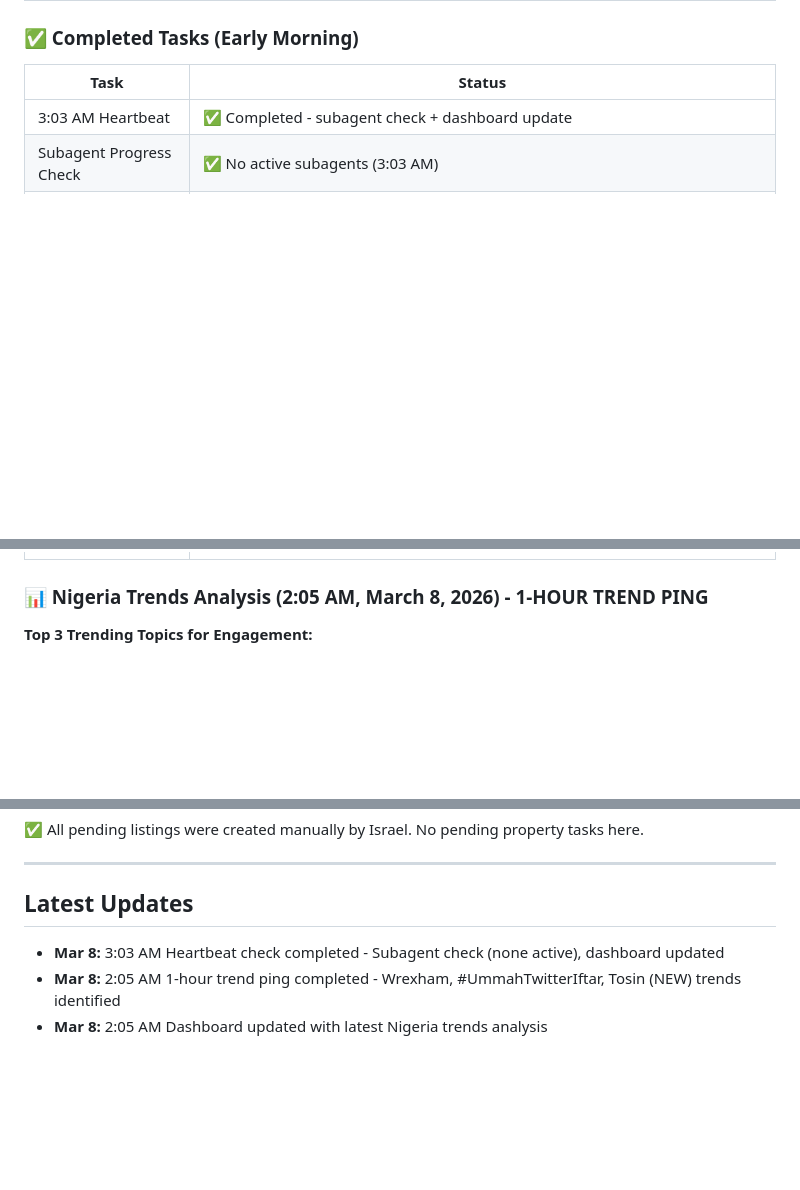
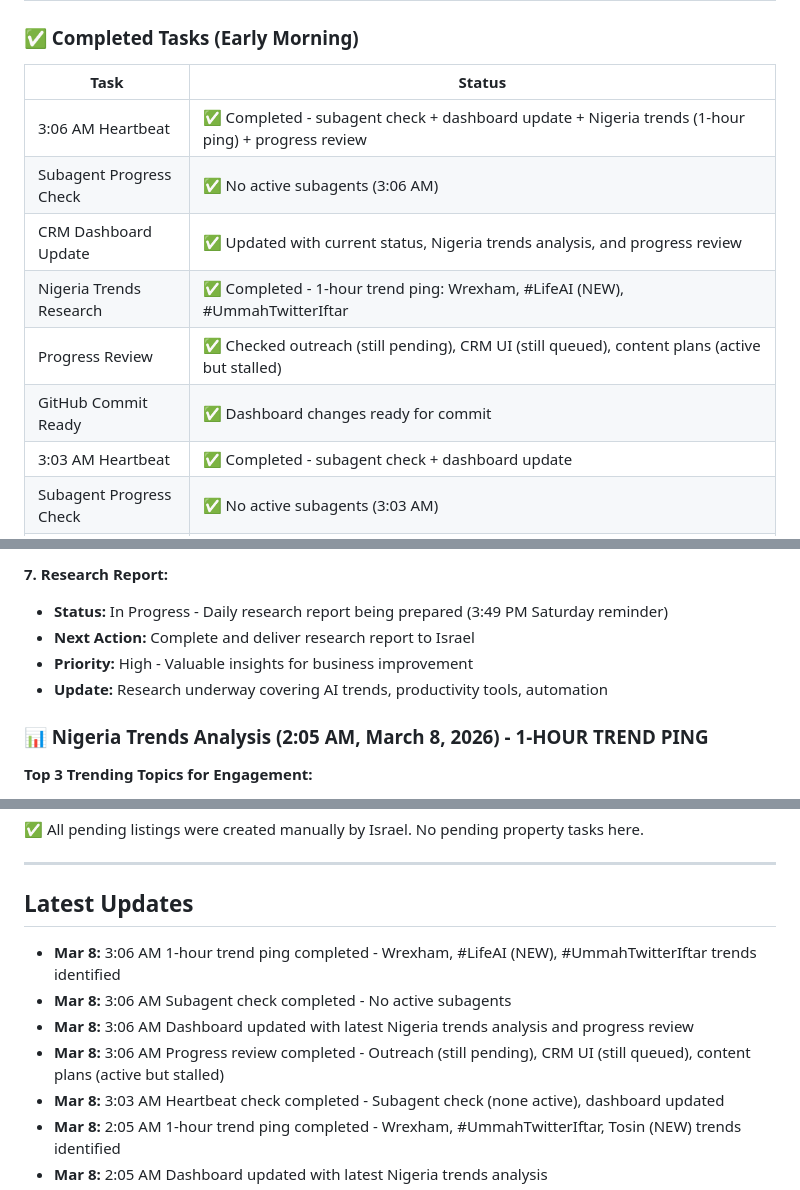
Before and after one commit to Airealentcloud/Openclaw-CRM, a Markdown page: crm/dashboard.md, 3 parts joined by grey strips. Drawn GitHub-style; blank space fills up the shorter version.

Commit message:
Update dashboard: 3:06 AM heartbeat completed, Nigeria trends analysis (Wrexham, #LifeAI, #UmmahTwitterIftar), progress review updated

```diff
--- a/crm/dashboard.md
+++ b/crm/dashboard.md
@@ -525,6 +525,12 @@
 
 | Task | Status |
 |------|--------|
+| 3:06 AM Heartbeat | ✅ Completed - subagent check + dashboard update + Nigeria trends (1-hour ping) + progress review |
+| Subagent Progress Check | ✅ No active subagents (3:06 AM) |
+| CRM Dashboard Update | ✅ Updated with current status, Nigeria trends analysis, and progress review |
+| Nigeria Trends Research | ✅ Completed - 1-hour trend ping: Wrexham, #LifeAI (NEW), #UmmahTwitterIftar |
+| Progress Review | ✅ Checked outreach (still pending), CRM UI (still queued), content plans (active but stalled) |
+| GitHub Commit Ready | ✅ Dashboard changes ready for commit |
 | 3:03 AM Heartbeat | ✅ Completed - subagent check + dashboard update |
 | Subagent Progress Check | ✅ No active subagents (3:03 AM) |
 | CRM Dashboard Update | ✅ Updated with current heartbeat status |
@@ -547,3 +620,8 @@
+**7. Research Report:**
+- **Status:** In Progress - Daily research report being prepared (3:49 PM Saturday reminder)
+- **Next Action:** Complete and deliver research report to Israel
+- **Priority:** High - Valuable insights for business improvement
+- **Update:** Research underway covering AI trends, productivity tools, automation
 
 ### 📊 Nigeria Trends Analysis (2:05 AM, March 8, 2026) - 1-HOUR TREND PING
 
@@ -785,6 +863,10 @@
 ---
 
 ## Latest Updates
+- **Mar 8:** 3:06 AM 1-hour trend ping completed - Wrexham, #LifeAI (NEW), #UmmahTwitterIftar trends identified
+- **Mar 8:** 3:06 AM Subagent check completed - No active subagents
+- **Mar 8:** 3:06 AM Dashboard updated with latest Nigeria trends analysis and progress review
+- **Mar 8:** 3:06 AM Progress review completed - Outreach (still pending), CRM UI (still queued), content plans (active but stalled)
 - **Mar 8:** 3:03 AM Heartbeat check completed - Subagent check (none active), dashboard updated
 - **Mar 8:** 2:05 AM 1-hour trend ping completed - Wrexham, #UmmahTwitterIftar, Tosin (NEW) trends identified
 - **Mar 8:** 2:05 AM Dashboard updated with latest Nigeria trends analysis
```
Also changed, not shown: other parts of crm/dashboard.md (+67 -0 lines).
